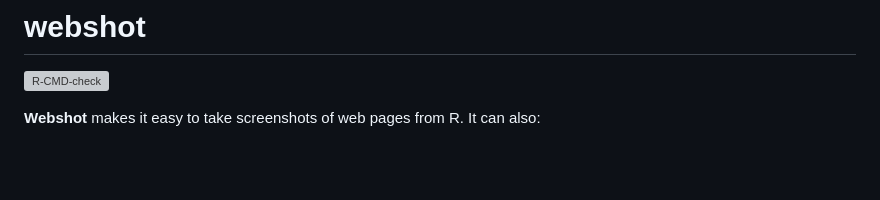
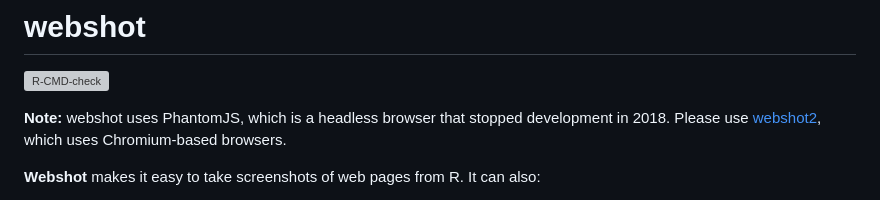
Before and after one commit to wch/webshot, a Markdown page: README.md, the part around the change. Drawn GitHub-style; blank space fills up the shorter version; grey boxes are pictures that could not be loaded.

Commit message:
Build README.md

```diff
--- a/README.md
+++ b/README.md
@@ -5,6 +5,11 @@
 
 [![R-CMD-check](https://github.com/wch/webshot/workflows/R-CMD-check/badge.svg)](https://github.com/wch/webshot/actions)
 <!-- badges: end -->
+
+**Note:** webshot uses PhantomJS, which is a headless browser that
+stopped development in 2018. Please use
+[webshot2](https://github.com/rstudio/webshot2), which uses
+Chromium-based browsers.
 
 **Webshot** makes it easy to take screenshots of web pages from R. It
 can also:
```
